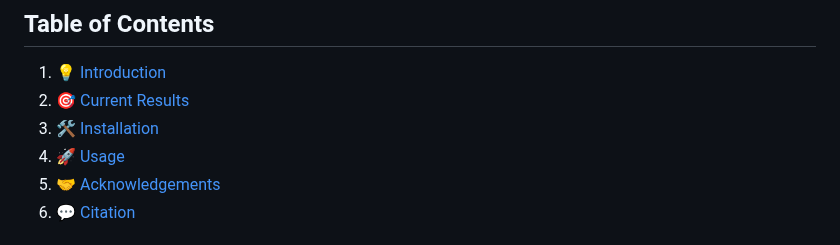
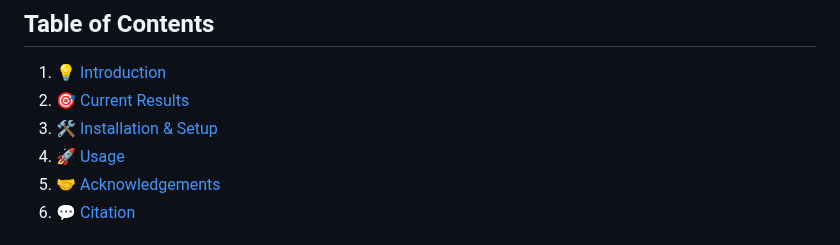
Before and after one commit to simular-ai/Agent-S, a Markdown page: README.md, the part around the change. Rendered like a GitHub page.

```diff
--- a/README.md
+++ b/README.md
@@ -27,7 +27,7 @@
 
 1. [💡 Introduction](#-introduction)
 2. [🎯 Current Results](#-current-results)
-3. [🛠️ Installation](#%EF%B8%8F-installation--setup)
+3. [🛠️ Installation & Setup](#%EF%B8%8F-installation--setup)
 4. [🚀 Usage](#-usage)
 5. [🤝 Acknowledgements](#-acknowledgements)
 6. [💬 Citation](#-citation)
```
